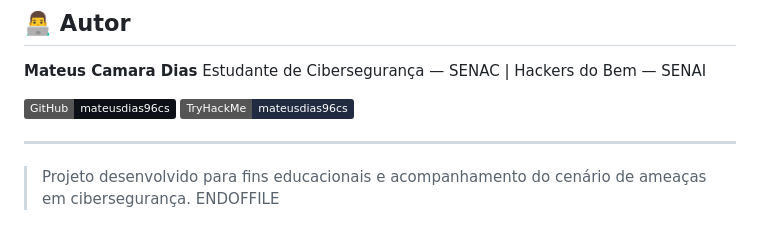
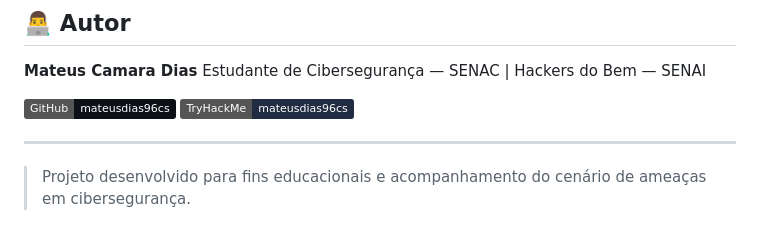
Before and after one commit to mateusdias96cs/security-news-aggregator, a Markdown page: README.md, the part around the change. Drawn GitHub-style; badges without logos.

```diff
--- a/README.md
+++ b/README.md
@@ -117,4 +117,3 @@ Estudante de Cibersegurança — SENAC | Hackers do Bem — SENAI
 ---
 
 > Projeto desenvolvido para fins educacionais e acompanhamento do cenário de ameaças em cibersegurança.
-ENDOFFILE
```
